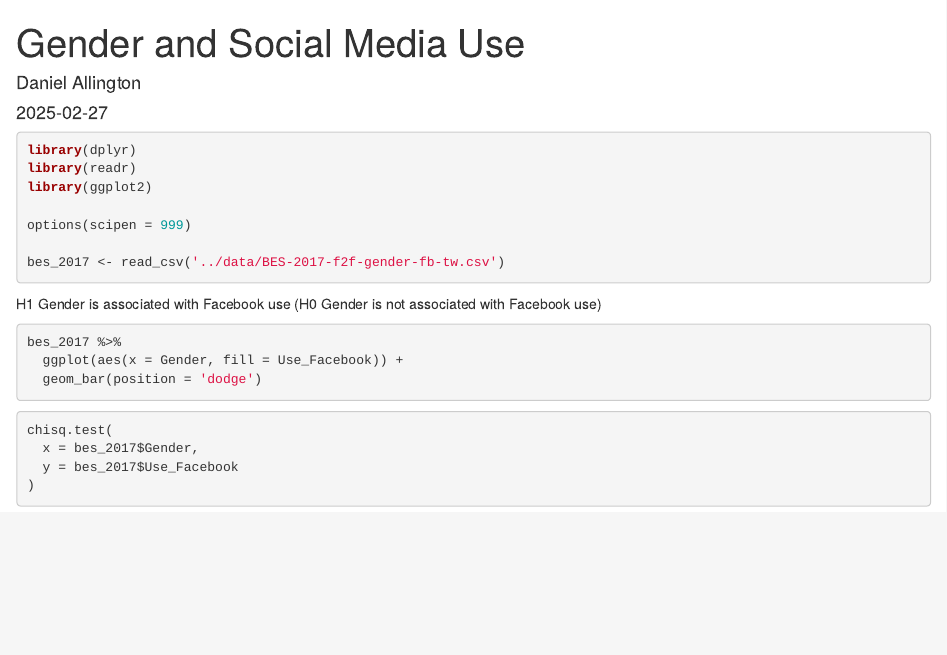
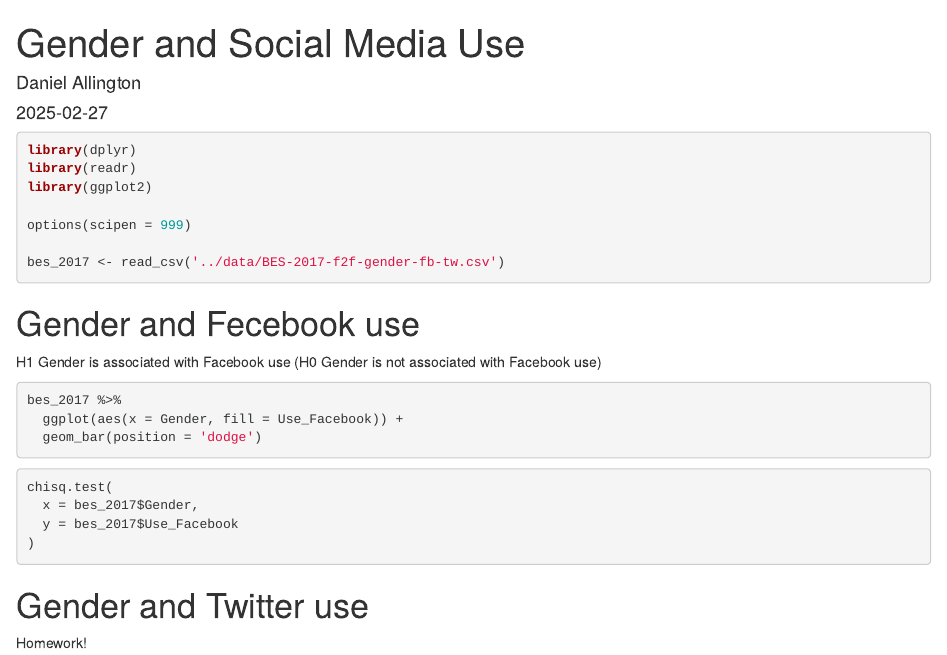
Before and after one commit to daniel-allington/BES-2017-analysis-b, an R Markdown document (gender-and-social-media.Rmd): the page in a window 1100 px wide, from its top. Rendered offline with R 4.5, knitr and Pandoc, with nearby package versions; the code chunks are not run, so their results and figures are left out.

Commit message:
Headings added

````diff
--- a/gender-and-social-media.Rmd
+++ b/gender-and-social-media.Rmd
@@ -15,6 +15,8 @@ options(scipen = 999)
 bes_2017 <- read_csv('../data/BES-2017-f2f-gender-fb-tw.csv')
 ```
 
+# Gender and Fecebook use
+
 H1 Gender is associated with Facebook use
 (H0 Gender is not associated with Facebook use)
 
@@ -30,3 +32,7 @@ chisq.test(
   y = bes_2017$Use_Facebook
 )
 ```
+
+# Gender and Twitter use
+
+Homework!
````
